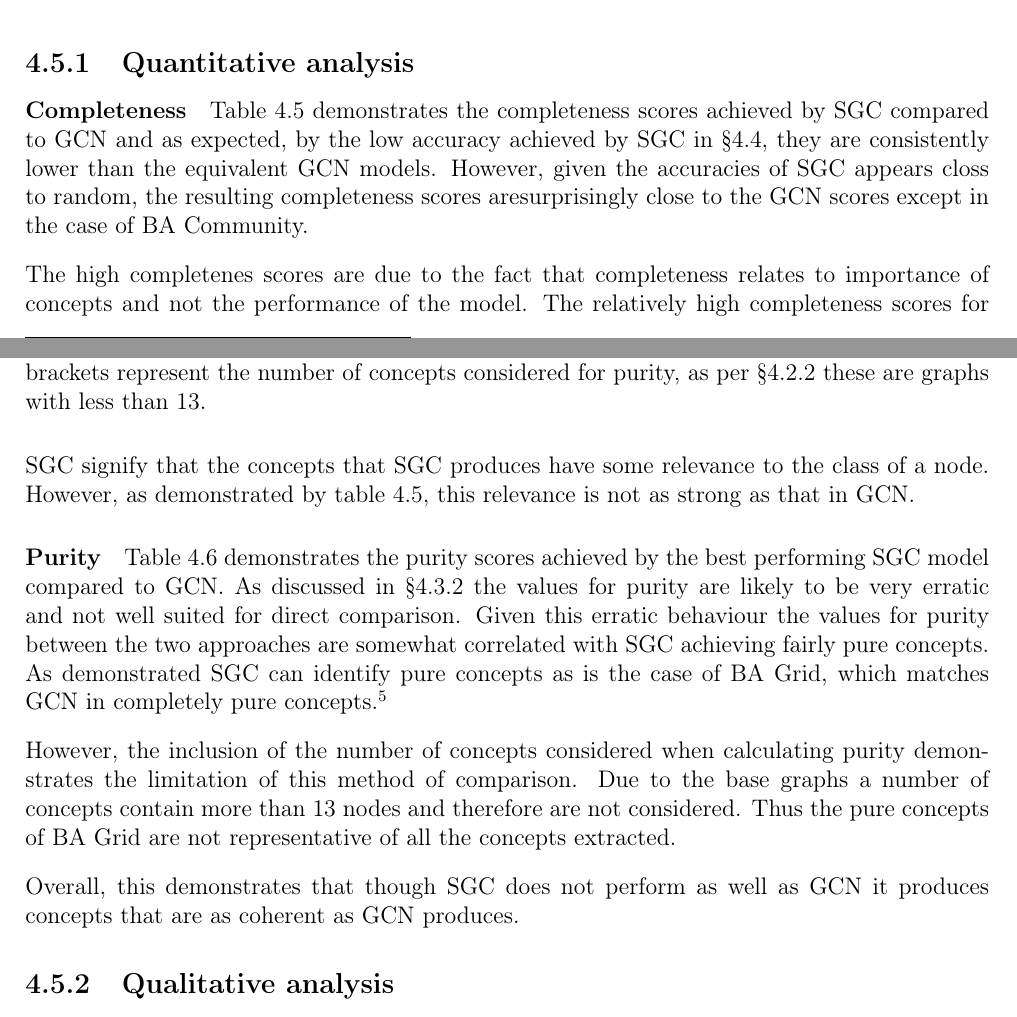
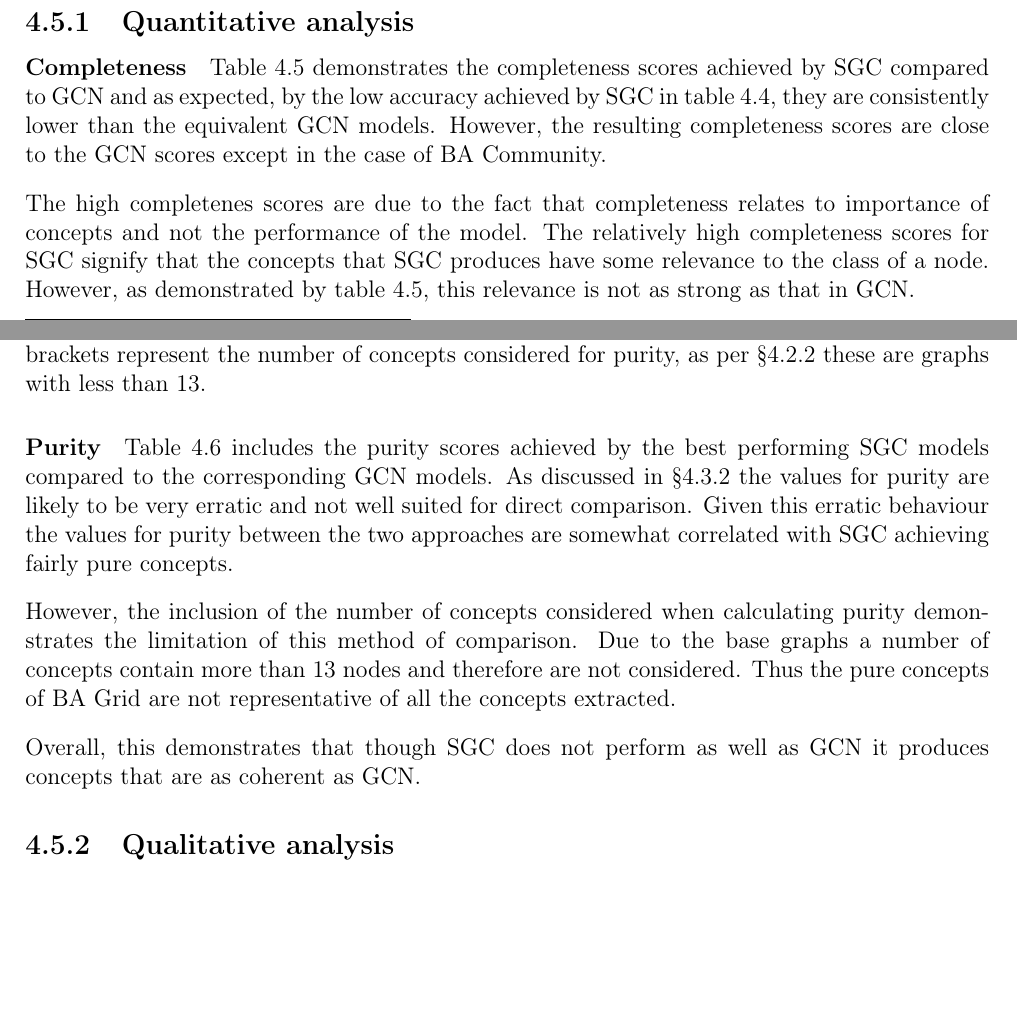
Before and after one commit to skyepurchase/Simplified_GNN_Concepts, a LaTeX thesis (diss/main.tex, which reads diss/chapters/evaluation.tex): two parts of pages 37 and 38 of 75 before the commit and two parts of pages 37 and 38 of 73 after it, joined at a grey line, cut so that both start at the same text, the shorter picture padded with empty space. Compiled offline with pdfLaTeX.

Commit message:
subsection 4.5.1 quantitative draft 2

```diff
--- a/diss/chapters/evaluation.tex
+++ b/diss/chapters/evaluation.tex
@@ -274,8 +274,8 @@ These fullfil the \ref{crit3}$^{rd}$ success criterion.
 \paragraph{Completeness}
 \input{tables/SGC-completeness}
 
-Table \ref{tab:SGC-completeness} demonstrates the completeness scores achieved by SGC compared to GCN and as expected, by the low accuracy achieved by SGC in \Sref{sec:comp-acc}, they are consistently lower than the equivalent GCN models.
-However, given the accuracies of SGC appears closs to random, the resulting completeness scores aresurprisingly close to the GCN scores except in the case of BA Community.
+Table \ref{tab:SGC-completeness} demonstrates the completeness scores achieved by SGC compared to GCN and as expected, by the low accuracy achieved by SGC in table \ref{tab:SGC-acc}, they are consistently lower than the equivalent GCN models.
+However, the resulting completeness scores are close to the GCN scores except in the case of BA Community.
 
 The high completenes scores are due to the fact that completeness relates to importance of concepts and not the performance of the model.
 The relatively high completeness scores for SGC signify that the concepts that SGC produces have some relevance to the class of a node.
@@ -284,16 +284,15 @@ However, as demonstrated by table \ref{tab:SGC-completeness}, this relevance is
 \paragraph{Purity}
 \input{tables/SGC-purity}
 
-Table \ref{tab:SGC-purity} demonstrates the purity scores achieved by the best performing SGC model compared to GCN.
+Table \ref{tab:SGC-purity} includes the purity scores achieved by the best performing SGC models compared to the corresponding GCN models.
 As discussed in \Sref{sec:GCN-reproduction} the values for purity are likely to be very erratic and not well suited for direct comparison.
 Given this erratic behaviour the values for purity between the two approaches are somewhat correlated with SGC achieving fairly pure concepts.
-As demonstrated SGC can identify pure concepts as is the case of BA Grid, which matches GCN in completely pure concepts.\footnote{For subgraphs the contain less than 13 nodes.}
 
 However, the inclusion of the number of concepts considered when calculating purity demonstrates the limitation of this method of comparison.
 Due to the base graphs a number of concepts contain more than 13 nodes and therefore are not considered.
 Thus the pure concepts of BA Grid are not representative of all the concepts extracted.
 
-Overall, this demonstrates that though SGC does not perform as well as GCN it produces concepts that are as coherent as GCN produces.
+Overall, this demonstrates that though SGC does not perform as well as GCN it produces concepts that are as coherent as GCN.
 
 \subsection{Qualitative analysis}
 \label{sec:concept-analysis}
```
Also changed, not shown: diss/chapters/implementation.tex (+1 -1 lines).
